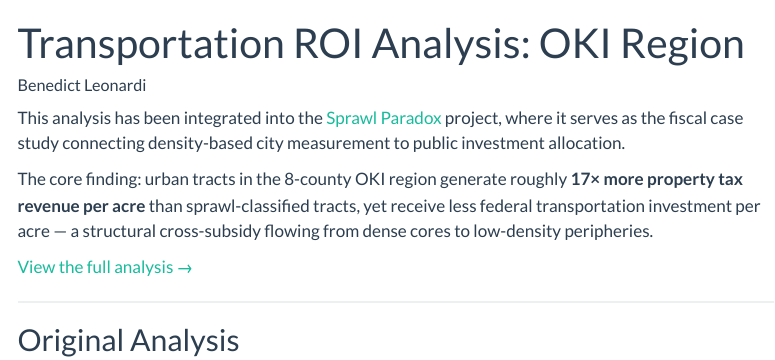
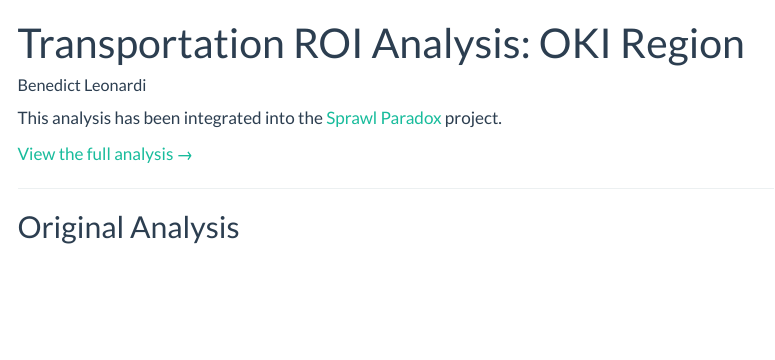
Before and after one commit to bleonardi/Transportation_ROI_Analysis, a Quarto document (index.qmd): the page in a window 1100 px wide, from its top. Rendered offline with R 4.5, knitr and Pandoc in place of Quarto, with nearby package versions; some code elsewhere in the file could not run offline; menus at the side of the page are left out.

Commit message:
Remove AI-generated narrative prose from research write-ups
Co-Authored-By: Claude Sonnet 5 <noreply@anthropic.com>

```diff
--- a/index.qmd
+++ b/index.qmd
@@ -3,9 +3,7 @@ title: "Transportation ROI Analysis: OKI Region"
 author: "Benedict Leonardi"
 ---
 
-This analysis has been integrated into the [Sprawl Paradox](https://bleonardi.github.io/True_Urban_Ranking_Project/fiscal_roi.html) project, where it serves as the fiscal case study connecting density-based city measurement to public investment allocation.
-
-The core finding: urban tracts in the 8-county OKI region generate roughly **17× more property tax revenue per acre** than sprawl-classified tracts, yet receive less federal transportation investment per acre — a structural cross-subsidy flowing from dense cores to low-density peripheries.
+This analysis has been integrated into the [Sprawl Paradox](https://bleonardi.github.io/True_Urban_Ranking_Project/fiscal_roi.html) project.
 
 [View the full analysis →](https://bleonardi.github.io/True_Urban_Ranking_Project/fiscal_roi.html)
 
```
Also changed, not shown: index.qmd (4 more changed lines), 9 other files.
